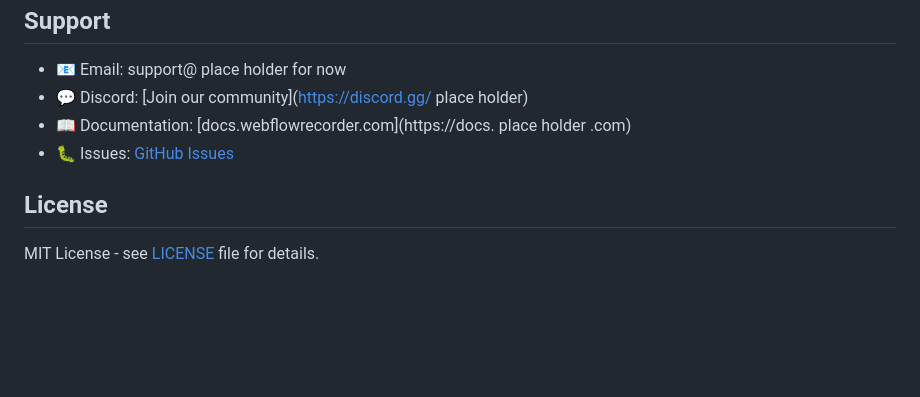
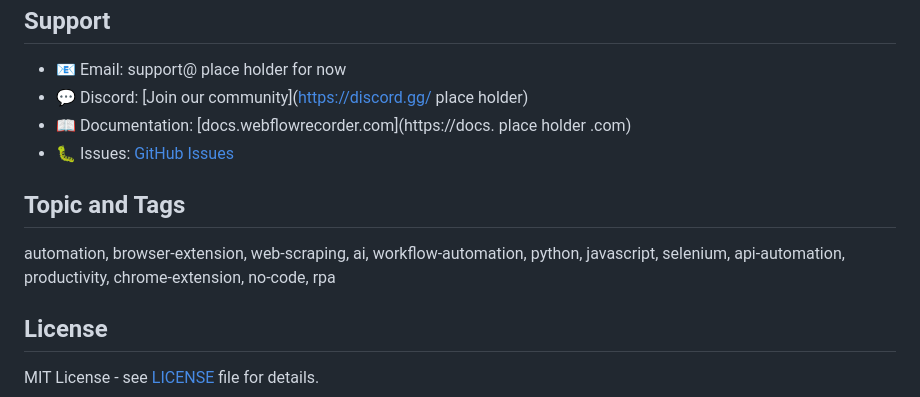
Before and after one commit to Shangmin-Chen/Eclipse, a Markdown page: README.md, the part around the change. Rendered like a GitHub page; blank space fills up the shorter version.

Commit message:
Add topic and tags section to README.md for better project visibility

```diff
--- a/README.md
+++ b/README.md
@@ -156,6 +156,9 @@ npm test
 - 📖 Documentation: [docs.webflowrecorder.com](https://docs. place holder .com)
 - 🐛 Issues: [GitHub Issues](https://github.com/Shangmin-Chen/Eclipse/issues)
 
+## Topic and Tags
+automation, browser-extension, web-scraping, ai, workflow-automation, python, javascript, selenium, api-automation, productivity, chrome-extension, no-code, rpa
+
 ## License
 
 MIT License - see [LICENSE](LICENSE) file for details.
```
